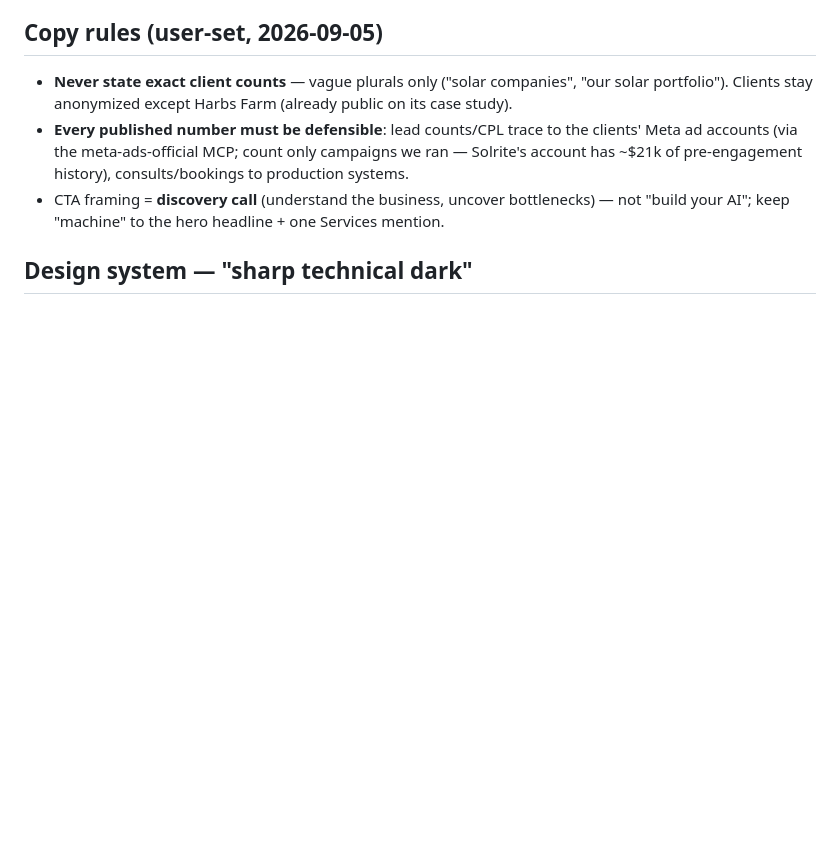
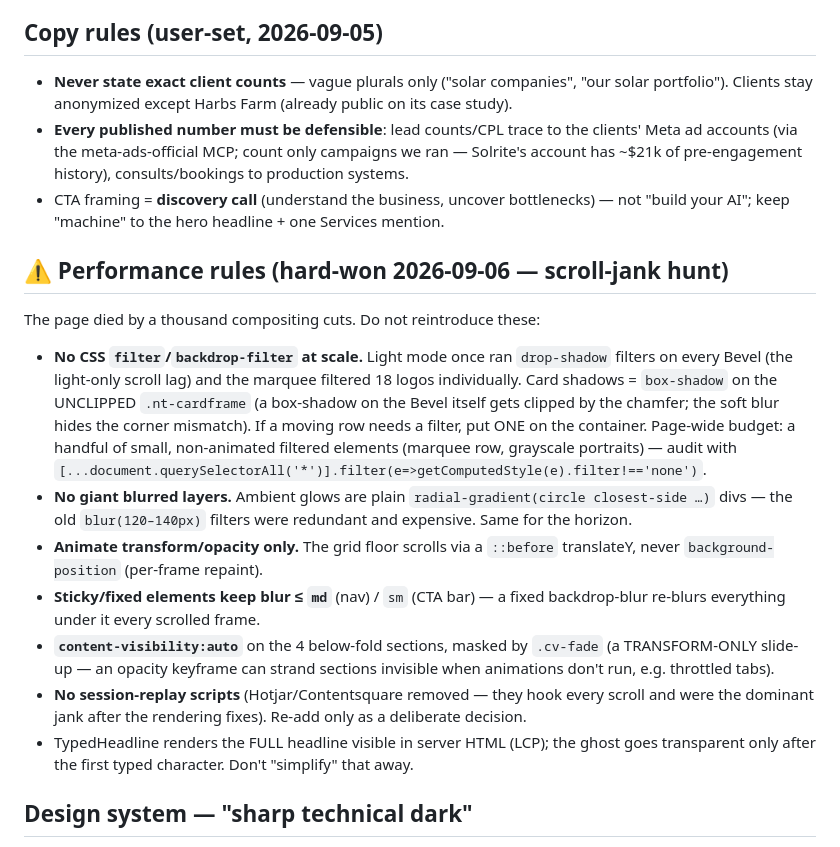
Before and after one commit to subaiyalShk/tracerlab-landingpage, a Markdown page: CLAUDE.md, the part around the change. Drawn GitHub-style; blank space fills up the shorter version.

Commit message:
docs: performance rules from the scroll-jank hunt
Co-Authored-By: Claude Fable 5 <noreply@anthropic.com>
Claude-Session: https://claude.ai/code/session_01NsGEfaRkDckjWMsfYtQZYa

```diff
--- a/CLAUDE.md
+++ b/CLAUDE.md
@@ -47,6 +47,29 @@ Components (`app/components/`):
   ~$21k of pre-engagement history), consults/bookings to production systems.
 - CTA framing = **discovery call** (understand the business, uncover bottlenecks) — not
   "build your AI"; keep "machine" to the hero headline + one Services mention.
+
+## ⚠️ Performance rules (hard-won 2026-09-06 — scroll-jank hunt)
+The page died by a thousand compositing cuts. Do not reintroduce these:
+- **No CSS `filter`/`backdrop-filter` at scale.** Light mode once ran `drop-shadow` filters
+  on every Bevel (the light-only scroll lag) and the marquee filtered 18 logos individually.
+  Card shadows = `box-shadow` on the UNCLIPPED `.nt-cardframe` (a box-shadow on the Bevel
+  itself gets clipped by the chamfer; the soft blur hides the corner mismatch). If a moving
+  row needs a filter, put ONE on the container. Page-wide budget: a handful of small,
+  non-animated filtered elements (marquee row, grayscale portraits) — audit with
+  `[...document.querySelectorAll('*')].filter(e=>getComputedStyle(e).filter!=='none')`.
+- **No giant blurred layers.** Ambient glows are plain `radial-gradient(circle closest-side …)`
+  divs — the old `blur(120–140px)` filters were redundant and expensive. Same for the horizon.
+- **Animate transform/opacity only.** The grid floor scrolls via a `::before` translateY,
+  never `background-position` (per-frame repaint).
+- **Sticky/fixed elements keep blur ≤ `md`** (nav) / `sm` (CTA bar) — a fixed backdrop-blur
+  re-blurs everything under it every scrolled frame.
+- **`content-visibility:auto`** on the 4 below-fold sections, masked by `.cv-fade` (a
+  TRANSFORM-ONLY slide-up — an opacity keyframe can strand sections invisible when
+  animations don't run, e.g. throttled tabs).
+- **No session-replay scripts** (Hotjar/Contentsquare removed — they hook every scroll and
+  were the dominant jank after the rendering fixes). Re-add only as a deliberate decision.
+- TypedHeadline renders the FULL headline visible in server HTML (LCP); the ghost goes
+  transparent only after the first typed character. Don't "simplify" that away.
 
 ## Design system — "sharp technical dark"
 - **Geometry:** chamfered corners everywhere via `clip-path` — `.bv-6`/`.bv-9` utilities (globals)
```
